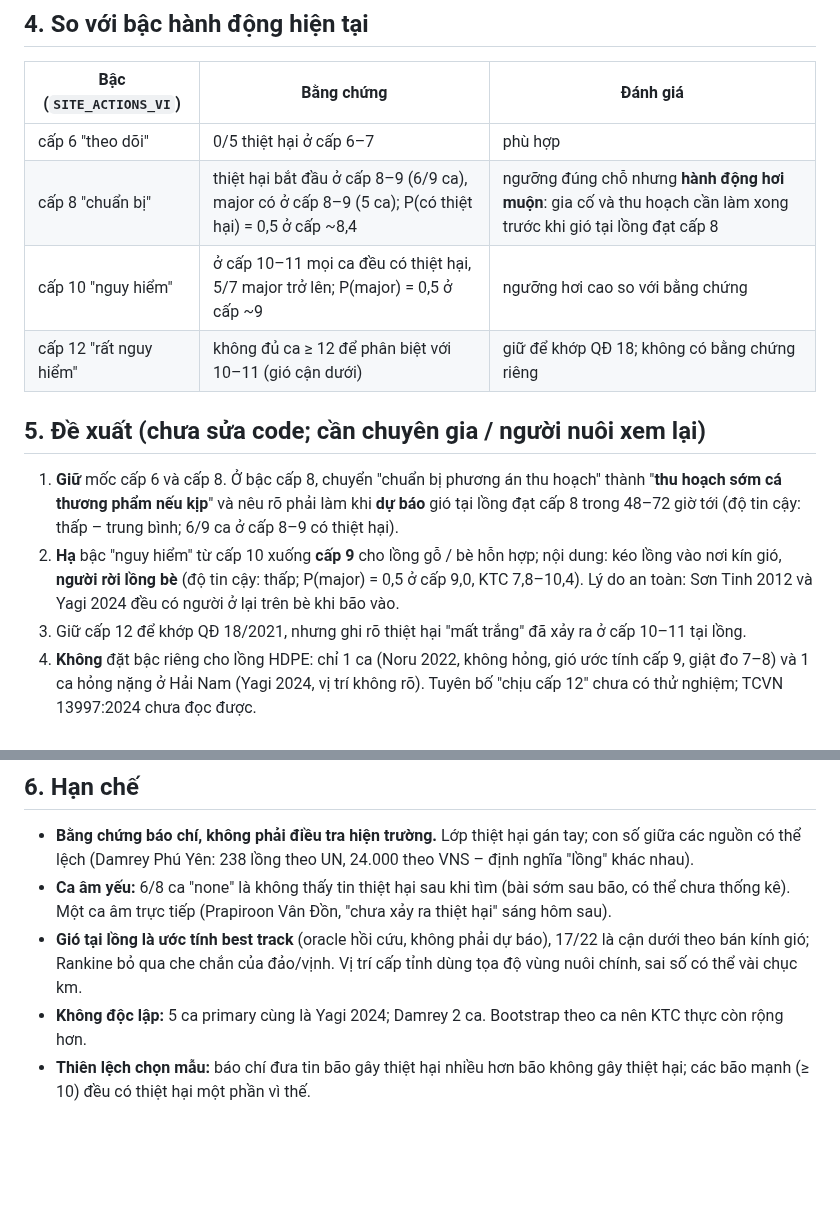
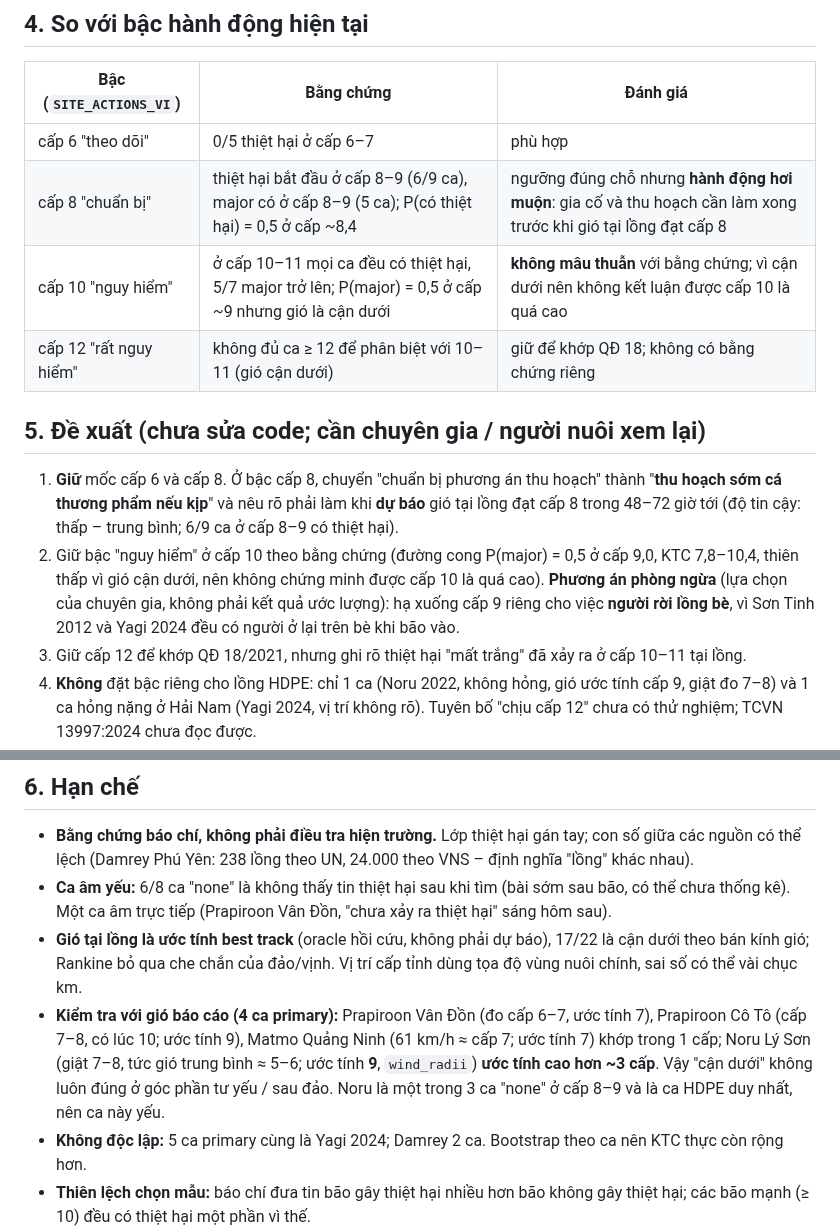
Before and after one commit to 2imPusc/Hydro-Aqua-Predict, a Markdown page: docs/eval/2026-10-23-storm-damage.md, 2 parts joined by grey strips. GitHub-like rendering; blank space fills up the shorter version.

Commit message:
docs: storm damage eval, keep cap 10 tier, add wind cross-check
Co-Authored-By: Claude Opus 5.5 (1M context) <noreply@anthropic.com>

```diff
--- a/docs/eval/2026-10-23-storm-damage.md
+++ b/docs/eval/2026-10-23-storm-damage.md
@@ -74,13 +74,13 @@ Kết quả chỉ là **thăm dò**: n nhỏ, 5 ca thuộc cùng một cơn bão
 | --- | --- | --- |
 | cấp 6 "theo dõi" | 0/5 thiệt hại ở cấp 6–7 | phù hợp |
 | cấp 8 "chuẩn bị" | thiệt hại bắt đầu ở cấp 8–9 (6/9 ca), major có ở cấp 8–9 (5 ca); P(có thiệt hại) = 0,5 ở cấp ~8,4 | ngưỡng đúng chỗ nhưng **hành động hơi muộn**: gia cố và thu hoạch cần làm xong trước khi gió tại lồng đạt cấp 8 |
-| cấp 10 "nguy hiểm" | ở cấp 10–11 mọi ca đều có thiệt hại, 5/7 major trở lên; P(major) = 0,5 ở cấp ~9 | ngưỡng hơi cao so với bằng chứng |
+| cấp 10 "nguy hiểm" | ở cấp 10–11 mọi ca đều có thiệt hại, 5/7 major trở lên; P(major) = 0,5 ở cấp ~9 nhưng gió là cận dưới | **không mâu thuẫn** với bằng chứng; vì cận dưới nên không kết luận được cấp 10 là quá cao |
 | cấp 12 "rất nguy hiểm" | không đủ ca ≥ 12 để phân biệt với 10–11 (gió cận dưới) | giữ để khớp QĐ 18; không có bằng chứng riêng |
 
 ## 5. Đề xuất (chưa sửa code; cần chuyên gia / người nuôi xem lại)
 
 1. **Giữ** mốc cấp 6 và cấp 8. Ở bậc cấp 8, chuyển "chuẩn bị phương án thu hoạch" thành "**thu hoạch sớm cá thương phẩm nếu kịp**" và nêu rõ phải làm khi **dự báo** gió tại lồng đạt cấp 8 trong 48–72 giờ tới (độ tin cậy: thấp – trung bình; 6/9 ca ở cấp 8–9 có thiệt hại).
-2. **Hạ** bậc "nguy hiểm" từ cấp 10 xuống **cấp 9** cho lồng gỗ / bè hỗn hợp; nội dung: kéo lồng vào nơi kín gió, **người rời lồng bè** (độ tin cậy: thấp; P(major) = 0,5 ở cấp 9,0, KTC 7,8–10,4). Lý do an toàn: Sơn Tinh 2012 và Yagi 2024 đều có người ở lại trên bè khi bão vào.
+2. Giữ bậc "nguy hiểm" ở cấp 10 theo bằng chứng (đường cong P(major) = 0,5 ở cấp 9,0, KTC 7,8–10,4, thiên thấp vì gió cận dưới, nên không chứng minh được cấp 10 là quá cao). **Phương án phòng ngừa** (lựa chọn của chuyên gia, không phải kết quả ước lượng): hạ xuống cấp 9 riêng cho việc **người rời lồng bè**, vì Sơn Tinh 2012 và Yagi 2024 đều có người ở lại trên bè khi bão vào.
 3. Giữ cấp 12 để khớp QĐ 18/2021, nhưng ghi rõ thiệt hại "mất trắng" đã xảy ra ở cấp 10–11 tại lồng.
 4. **Không** đặt bậc riêng cho lồng HDPE: chỉ 1 ca (Noru 2022, không hỏng, gió ước tính cấp 9, giật đo 7–8) và 1 ca hỏng nặng ở Hải Nam (Yagi 2024, vị trí không rõ). Tuyên bố "chịu cấp 12" chưa có thử nghiệm; TCVN 13997:2024 chưa đọc được.
 5. Thêm chỉ báo **sóng** (Open-Meteo marine `wave_height`) làm ngữ cảnh: nguồn sự kiện thường nêu sóng là nguyên nhân, và nghiên cứu dễ tổn thương (Fang 2025, Shi) dùng chiều cao sóng.
@@ -90,6 +90,7 @@ Kết quả chỉ là **thăm dò**: n nhỏ, 5 ca thuộc cùng một cơn bão
 - **Bằng chứng báo chí, không phải điều tra hiện trường.** Lớp thiệt hại gán tay; con số giữa các nguồn có thể lệch (Damrey Phú Yên: 238 lồng theo UN, 24.000 theo VNS – định nghĩa "lồng" khác nhau).
 - **Ca âm yếu:** 6/8 ca "none" là không thấy tin thiệt hại sau khi tìm (bài sớm sau bão, có thể chưa thống kê). Một ca âm trực tiếp (Prapiroon Vân Đồn, "chưa xảy ra thiệt hại" sáng hôm sau).
 - **Gió tại lồng là ước tính best track** (oracle hồi cứu, không phải dự báo), 17/22 là cận dưới theo bán kính gió; Rankine bỏ qua che chắn của đảo/vịnh. Vị trí cấp tỉnh dùng tọa độ vùng nuôi chính, sai số có thể vài chục km.
+- **Kiểm tra với gió báo cáo (4 ca primary):** Prapiroon Vân Đồn (đo cấp 6–7, ước tính 7), Prapiroon Cô Tô (cấp 7–8, có lúc 10; ước tính 9), Matmo Quảng Ninh (61 km/h ≈ cấp 7; ước tính 7) khớp trong 1 cấp; Noru Lý Sơn (giật 7–8, tức gió trung bình ≈ 5–6; ước tính **9**, `wind_radii`) **ước tính cao hơn ~3 cấp**. Vậy "cận dưới" không luôn đúng ở góc phần tư yếu / sau đảo. Noru là một trong 3 ca "none" ở cấp 8–9 và là ca HDPE duy nhất, nên ca này yếu.
 - **Không độc lập:** 5 ca primary cùng là Yagi 2024; Damrey 2 ca. Bootstrap theo ca nên KTC thực còn rộng hơn.
 - **Thiên lệch chọn mẫu:** báo chí đưa tin bão gây thiệt hại nhiều hơn bão không gây thiệt hại; các bão mạnh (≥ 10) đều có thiệt hại một phần vì thế.
 - Mức độ kín gió, loại lồng, neo và việc người nuôi đã gia cố hay chưa ảnh hưởng mạnh (Hồng Kông chỉ hỏng nhẹ ở cấp 11 với Hato) nhưng không được mô hình hóa.
```
